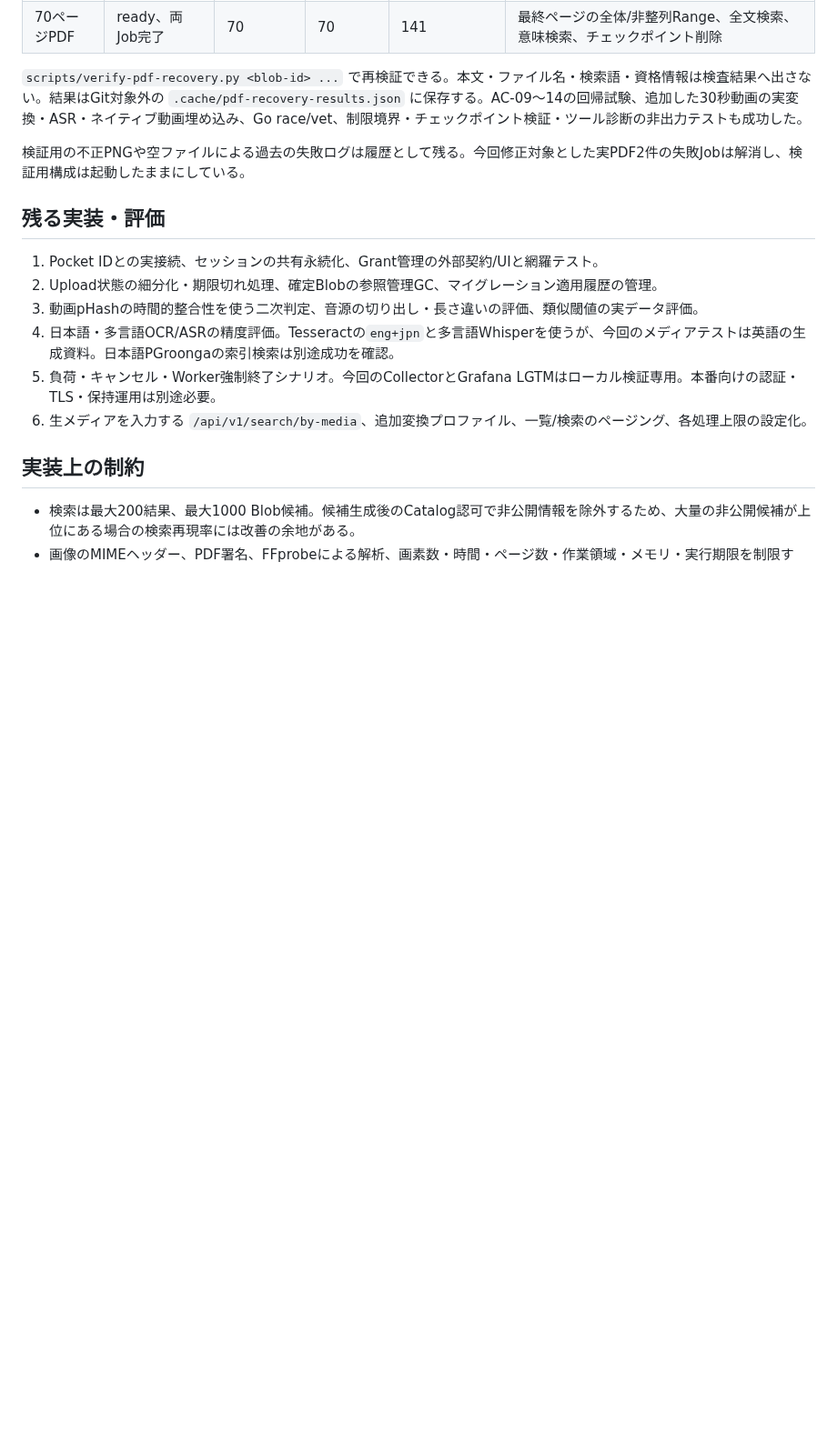
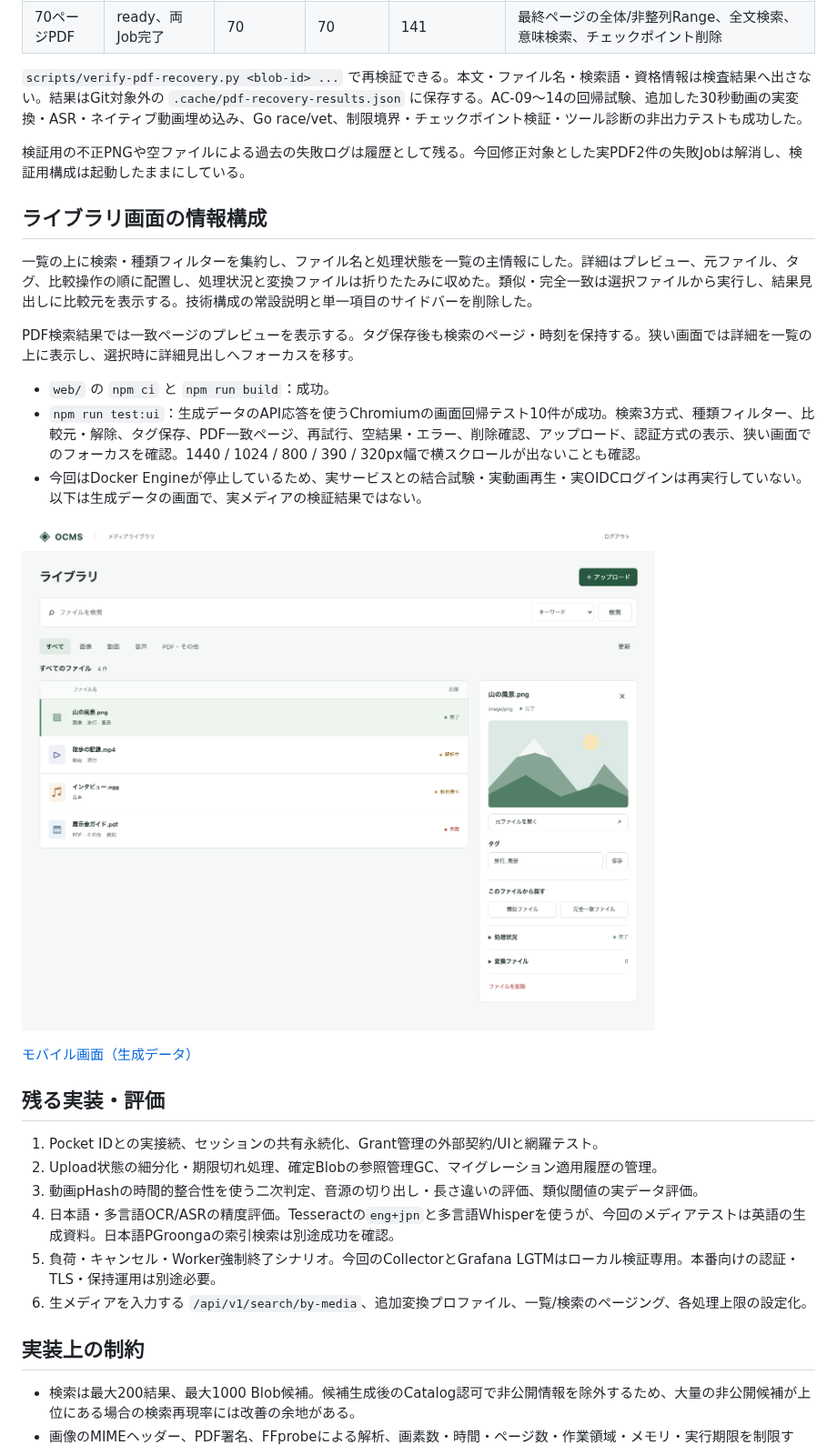
Before and after one commit to usbharu/ocms, a Markdown page: docs/implementation-status.md, the part around the change. Shown at 91% size. GitHub-like rendering; pictures changed too: docs/library-ia.png (added); blank space fills up the shorter version.

```diff
--- a/docs/implementation-status.md
+++ b/docs/implementation-status.md
@@ -83,6 +83,20 @@ Grafanaの失敗ログ・Traceと実Jobを照合し、以下を修正した。
 
 検証用の不正PNGや空ファイルによる過去の失敗ログは履歴として残る。今回修正対象とした実PDF2件の失敗Jobは解消し、検証用構成は起動したままにしている。
 
+## ライブラリ画面の情報構成
+
+一覧の上に検索・種類フィルターを集約し、ファイル名と処理状態を一覧の主情報にした。詳細はプレビュー、元ファイル、タグ、比較操作の順に配置し、処理状況と変換ファイルは折りたたみに収めた。類似・完全一致は選択ファイルから実行し、結果見出しに比較元を表示する。技術構成の常設説明と単一項目のサイドバーを削除した。
+
+PDF検索結果では一致ページのプレビューを表示する。タグ保存後も検索のページ・時刻を保持する。狭い画面では詳細を一覧の上に表示し、選択時に詳細見出しへフォーカスを移す。
+
+- `web/` の `npm ci` と `npm run build`：成功。
+- `npm run test:ui`：生成データのAPI応答を使うChromiumの画面回帰テスト10件が成功。検索3方式、種類フィルター、比較元・解除、タグ保存、PDF一致ページ、再試行、空結果・エラー、削除確認、アップロード、認証方式の表示、狭い画面でのフォーカスを確認。1440 / 1024 / 800 / 390 / 320px幅で横スクロールが出ないことも確認。
+- 今回はDocker Engineが停止しているため、実サービスとの結合試験・実動画再生・実OIDCログインは再実行していない。以下は生成データの画面で、実メディアの検証結果ではない。
+
+![再構成したライブラリ画面（生成データ）](library-ia.png)
+
+[モバイル画面（生成データ）](library-ia-mobile.png)
+
 ## 残る実装・評価
 
 1. Pocket IDとの実接続、セッションの共有永続化、Grant管理の外部契約/UIと網羅テスト。
```
Also changed, not shown: README.md (+10 -1 lines), docs/library-ia-mobile.png (added), 7 other files.
